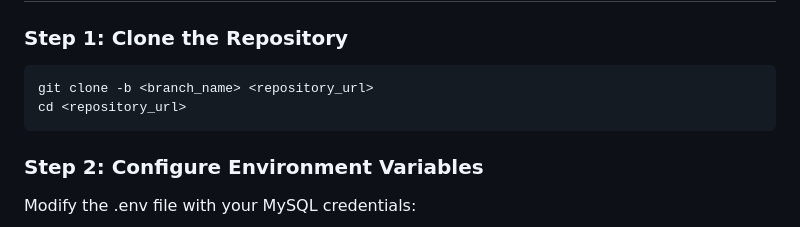
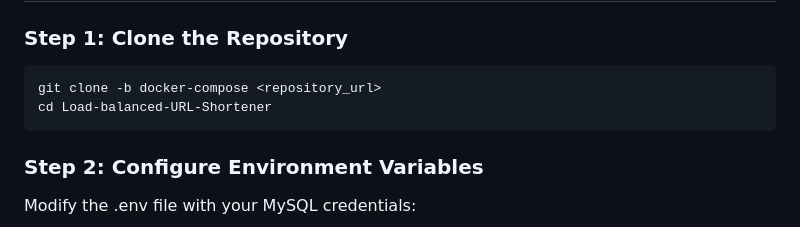
Before and after one commit to shrxyyya/Load-balanced-URL-Shortener, a Markdown page: Docker-Compose.md, the part around the change. Rendered like a GitHub page.

````diff
--- a/Docker-Compose.md
+++ b/Docker-Compose.md
@@ -20,8 +20,8 @@ Ensure you have the following installed on your system:
 
 ### **Step 1: Clone the Repository**
 ```sh
-git clone -b <branch_name> <repository_url>
-cd <repository_url>
+git clone -b docker-compose <repository_url>
+cd Load-balanced-URL-Shortener
 ```
 
 ### **Step 2: Configure Environment Variables**
````
